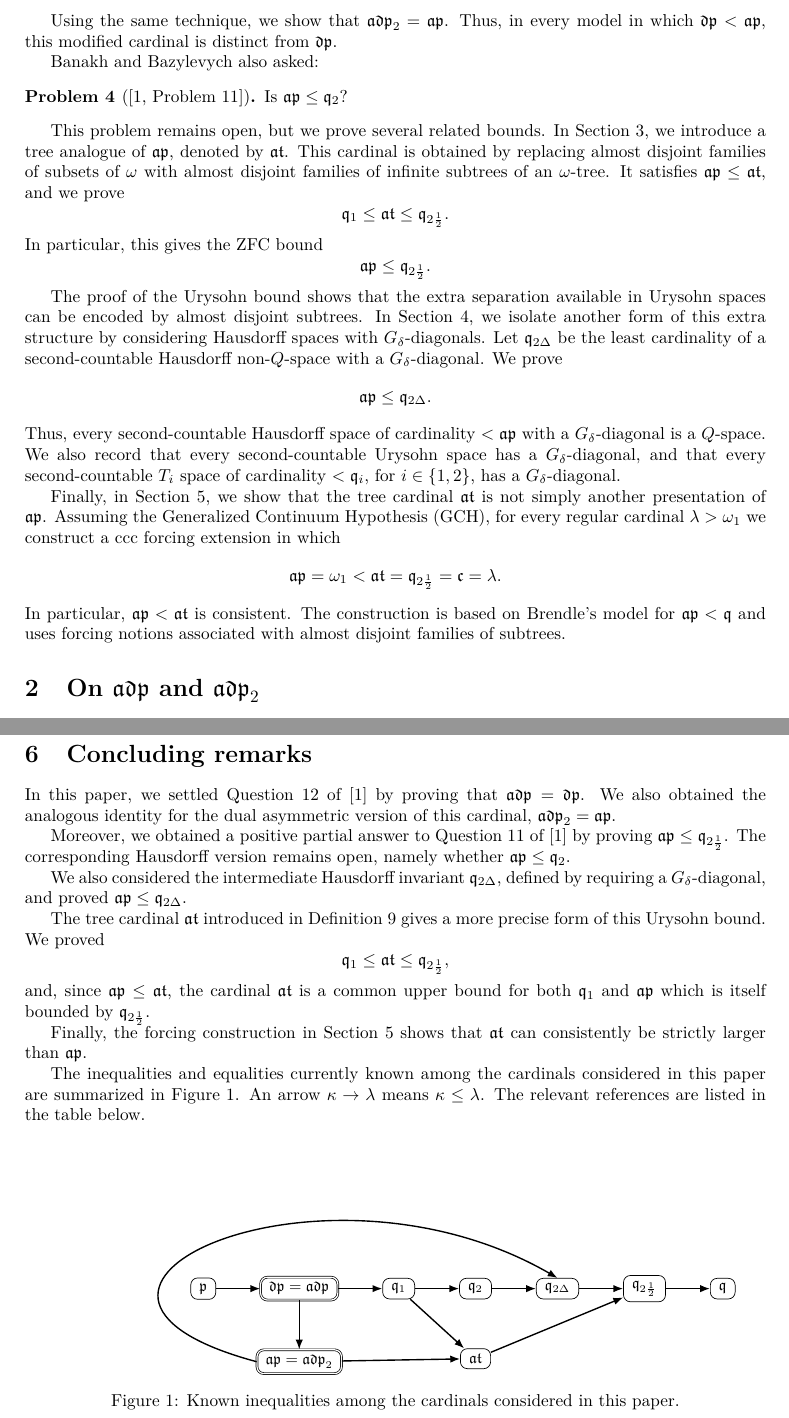
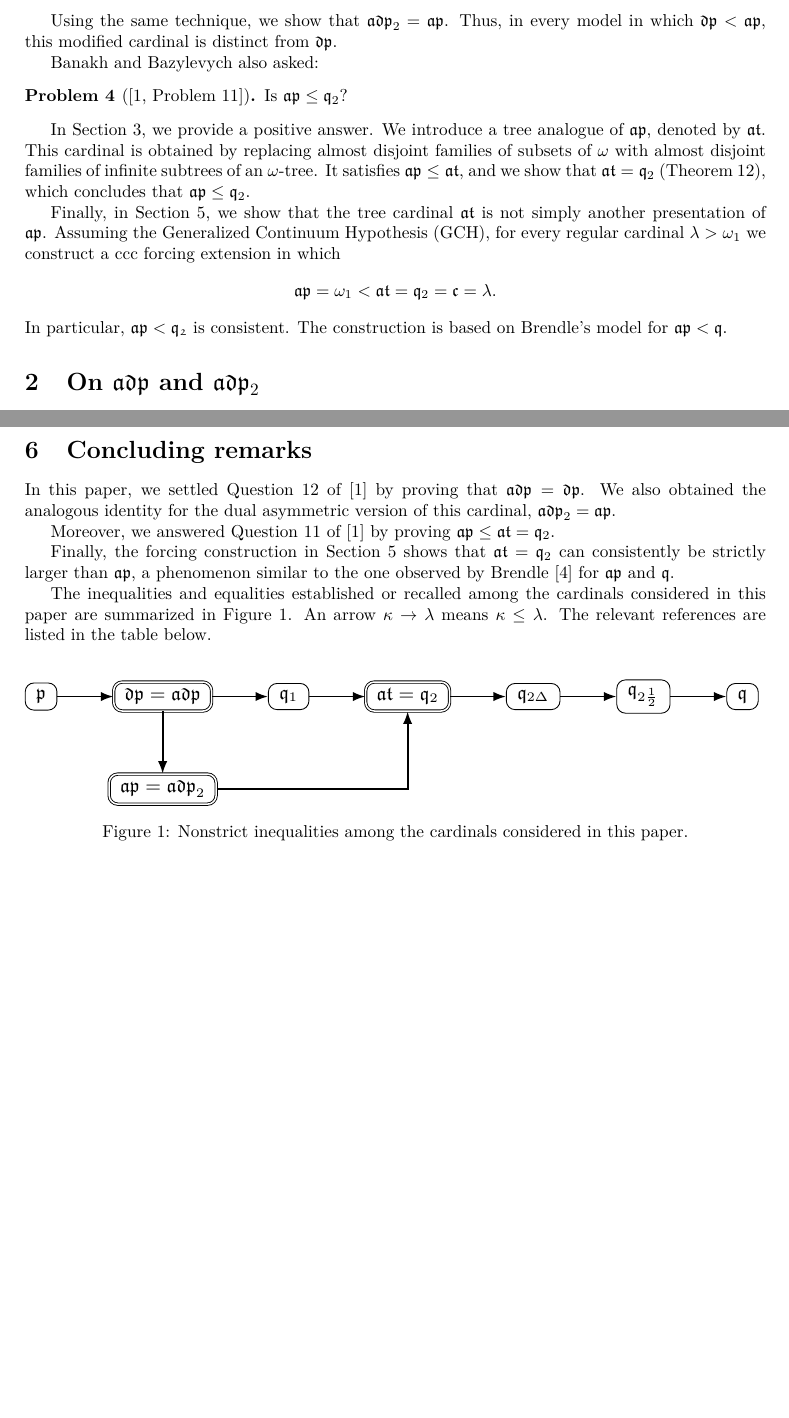
Before and after one commit to vo-rodrigues/ad-q-space-paper, a LaTeX paper (main.tex, which reads sections/conclusion.tex, sections/introduction.tex): two parts of pages 3 and 27 of 29 before the commit and two parts of pages 3 and 26 of 28 after it, joined at a grey line, cut so that both start at the same text, the shorter picture padded with empty space. Compiled offline with pdfLaTeX.

Commit message:
Paper updated.

```diff
--- a/sections/conclusion.tex
+++ b/sections/conclusion.tex
@@ -5,35 +5,20 @@ $\mathfrak{adp}=\mathfrak{dp}$.
 We also obtained the analogous identity for the dual asymmetric version of this
 cardinal, $\mathfrak{adp}_2=\mathfrak{ap}$.
 
-Moreover, we obtained a positive partial answer to Question~11 of
-\cite{banakh2023q} by proving $\mathfrak{ap}\leq \mathfrak q_{2\frac{1}{2}}$.
-The corresponding Hausdorff version remains open, namely whether
-$\mathfrak{ap}\leq\mathfrak q_2$.
-
-We also considered the intermediate Hausdorff invariant
-$\mathfrak q_{2\Delta}$, defined by requiring a $G_\delta$-diagonal, and
-proved $\mathfrak{ap}\leq\mathfrak q_{2\Delta}$.
-
-The tree cardinal $\mathfrak{at}$ introduced in Definition~\ref{def:at} gives a
-more precise form of this Urysohn bound.  We proved
-\[
-  \mathfrak q_1\leq \mathfrak{at}\leq \mathfrak q_{2\frac{1}{2}},
-\]
-and, since $\mathfrak{ap}\leq\mathfrak{at}$, the cardinal $\mathfrak{at}$
-is a common upper bound for both $\mathfrak q_1$ and $\mathfrak{ap}$ which is
-itself bounded by $\mathfrak q_{2\frac{1}{2}}$.
+Moreover, we answered Question~11 of
+\cite{banakh2023q} by proving $\mathfrak{ap}\leq\mathfrak{at}= \mathfrak q_{2}$.
 
 Finally, the forcing construction in Section~\ref{sec:ap-below-at-model}
-shows that $\mathfrak{at}$ can consistently be strictly larger than
-$\mathfrak{ap}$.
+shows that $\mathfrak{at}=\mathfrak q_{2}$ can consistently be strictly larger than
+$\mathfrak{ap}$, a phenomenon similar to the one observed by Brendle \cite{brendle1999dow} for $\mathfrak{ap}$ and $\mathfrak q$.
 
-The inequalities and equalities currently known among the cardinals considered in
+The inequalities and equalities established or recalled among the cardinals considered in
 this paper are summarized in Figure~\ref{fig:q-cardinals-diagram}.  An arrow
 $\kappa\to\lambda$ means $\kappa\leq\lambda$.
 The relevant references are listed in the table below.
 
 \begin{center}
-\makebox[\textwidth][c]{%
+\resizebox{\textwidth}{!}{%
 \begin{tikzpicture}[
   node distance=10mm and 9mm,
   cardinal/.style={
@@ -55,12 +40,11 @@ The relevant references are listed in the table below.
 \node[cardinal] (p) {$\mathfrak p$};
 \node[eqcard, right=of p] (dp) {$\mathfrak{dp}=\mathfrak{adp}$};
 \node[cardinal, right=of dp] (qone) {$\mathfrak q_1$};
-\node[cardinal, right=of qone] (qtwo) {$\mathfrak q_2$};
+\node[eqcard, right=of qone] (qtwo) {$\mathfrak{at}=\mathfrak q_2$};
 \node[cardinal, right=of qtwo] (qtwodelta) {$\mathfrak q_{2\Delta}$};
 \node[cardinal, right=of qtwodelta] (qtwohalf) {$\mathfrak q_{2\frac{1}{2}}$};
 
 \node[eqcard, below=of dp] (ap) {$\mathfrak{ap}=\mathfrak{adp}_2$};
-\node[cardinal, below=of qtwo] (at) {$\mathfrak{at}$};
 \node[cardinal, right=of qtwohalf] (q) {$\mathfrak q$};
 
 \draw[arrow] (p) -- (dp);
@@ -71,19 +55,12 @@ The relevant references are listed in the table below.
 \draw[arrow] (qtwohalf) -- (q);
 
 \draw[arrow] (dp) -- (ap);
-\draw[arrow] (ap) -- (at);
-\draw[arrow] (ap.west) to[out=165,in=150,looseness=2.25] (qtwodelta.north);
-\draw[arrow] (qone) -- (at);
-\draw[arrow] (at) -- (qtwohalf);
-
-\path[use as bounding box]
-  (current bounding box.south west) rectangle
-  ([xshift=12mm]current bounding box.north east);
+\draw[arrow] (ap) -| (qtwo);
 
 \end{tikzpicture}
 }
 
-\captionof{figure}{Known inequalities among the cardinals considered in this paper.}
+\captionof{figure}{Nonstrict inequalities among the cardinals considered in this paper.}
 \label{fig:q-cardinals-diagram}
 \end{center}
 
--- a/sections/introduction.tex
+++ b/sections/introduction.tex
@@ -113,34 +113,12 @@ Banakh and Bazylevych also asked:
 \begin{prob}[{\cite[Problem 11]{banakh2023q}}] Is $\mathfrak{ap}\leq\mathfrak q_2$?
 \end{prob}
 
-This problem remains open, but we prove several related bounds.
-In Section~\ref{sec:urysohn-q-spaces}, we introduce a tree analogue of
+In Section~\ref{sec:urysohn-q-spaces}, we provide a positive answer.
+We introduce a tree analogue of
 $\mathfrak{ap}$, denoted by $\mathfrak{at}$. This cardinal is obtained by
 replacing almost disjoint families of subsets of $\omega$ with almost
 disjoint families of infinite subtrees of an $\omega$-tree. It satisfies
-$\mathfrak{ap}\leq\mathfrak{at}$, and we prove
-\[
-    \mathfrak q_1\leq\mathfrak{at}\leq \mathfrak q_{2\frac{1}{2}}.
-\]
-In particular, this gives the ZFC bound
-\[
-    \mathfrak{ap}\leq \mathfrak q_{2\frac{1}{2}}.
-\]
-
-The proof of the Urysohn bound shows that the extra separation available in
-Urysohn spaces can be encoded by almost disjoint subtrees. In
-Section~\ref{sec:small-diagonals}, we isolate another form of this extra
-structure by considering Hausdorff spaces with $G_\delta$-diagonals. Let
-$\mathfrak q_{2\Delta}$ be the least cardinality of a second-countable
-Hausdorff non-$Q$-space with a $G_\delta$-diagonal. We prove
-\[
-    \mathfrak{ap}\leq \mathfrak q_{2\Delta}.
-\]
-Thus, every second-countable Hausdorff space of cardinality $<\mathfrak{ap}$
-with a $G_\delta$-diagonal is a $Q$-space. We also record that every
-second-countable Urysohn space has a $G_\delta$-diagonal, and that every
-second-countable $T_i$ space of cardinality $<\mathfrak q_i$, for
-$i\in\{1,2\}$, has a $G_\delta$-diagonal.
+$\mathfrak{ap}\leq\mathfrak{at}$, and we show that $\mathfrak{at}=\mathfrak q_2$ (Theorem~\ref{thm:at-equals-q2}), which concludes that $\mathfrak{ap}\leq\mathfrak q_2$.
 
 Finally, in Section~\ref{sec:ap-below-at-model}, we show that the tree cardinal
 $\mathfrak{at}$ is not simply another presentation of $\mathfrak{ap}$.
@@ -148,8 +126,7 @@ Assuming the Generalized Continuum Hypothesis (GCH), for every regular cardinal
 forcing extension in which
 \[
     \mathfrak{ap}=\omega_1<
-    \mathfrak{at}=\mathfrak q_{2\frac{1}{2}}=\mathfrak c=\lambda.
+    \mathfrak{at}=\mathfrak q_{2}=\mathfrak c=\lambda.
 \]
-In particular, $\mathfrak{ap}<\mathfrak{at}$ is consistent.
-The construction is based on Brendle's model for $\mathfrak{ap}<\mathfrak q$
-and uses forcing notions associated with almost disjoint families of subtrees.
+In particular, $\mathfrak{ap}<\mathfrak{q_2}$ is consistent.
+The construction is based on Brendle's model for $\mathfrak{ap}<\mathfrak q$.
```
Also changed, not shown: main.tex (+3 -2 lines), sections/basics.tex (+2 -1 lines), sections/forcing.tex (+1 -1 lines), sections/conclusion.tex (22 more changed lines).
